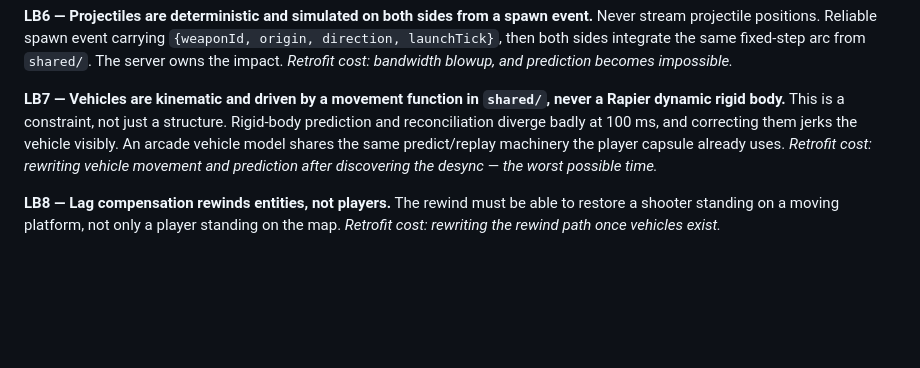
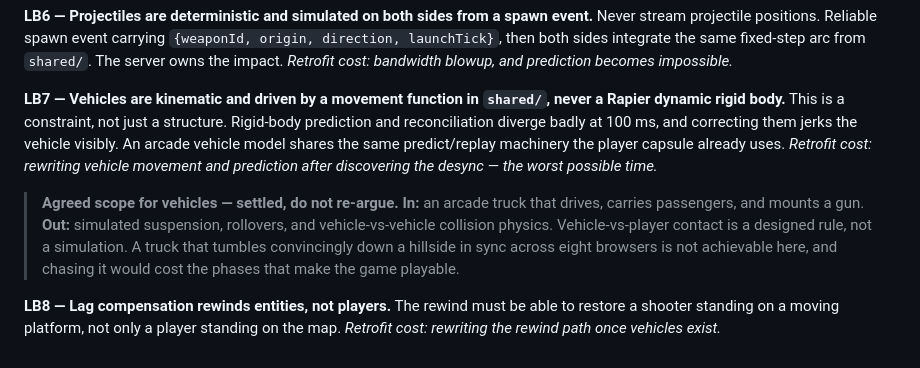
Before and after one commit to aboljamajem1004-jpg/cedar-ops, a Markdown page: CLAUDE.md, the part around the change. Rendered like a GitHub page; blank space fills up the shorter version.

Commit message:
docs: settle vehicle scope as arcade, not simulated
Records the agreed limit in LB7 so it is not re-argued: an arcade truck
that drives, carries passengers and mounts a gun is in scope; simulated
suspension, rollovers and vehicle-vs-vehicle collision physics are not.
Vehicle-vs-player contact is a designed rule rather than a simulation.

Co-Authored-By: Claude Opus 5 (1M context) <noreply@anthropic.com>

```diff
--- a/CLAUDE.md
+++ b/CLAUDE.md
@@ -441,6 +441,14 @@ player capsule already uses.
 *Retrofit cost: rewriting vehicle movement and prediction after discovering the
 desync — the worst possible time.*
 
+> **Agreed scope for vehicles — settled, do not re-argue.**
+> **In:** an arcade truck that drives, carries passengers, and mounts a gun.
+> **Out:** simulated suspension, rollovers, and vehicle-vs-vehicle collision
+> physics. Vehicle-vs-player contact is a designed rule, not a simulation.
+> A truck that tumbles convincingly down a hillside in sync across eight
+> browsers is not achievable here, and chasing it would cost the phases that
+> make the game playable.
+
 **LB8 — Lag compensation rewinds entities, not players.**
 The rewind must be able to restore a shooter standing on a moving platform, not
 only a player standing on the map.
```
